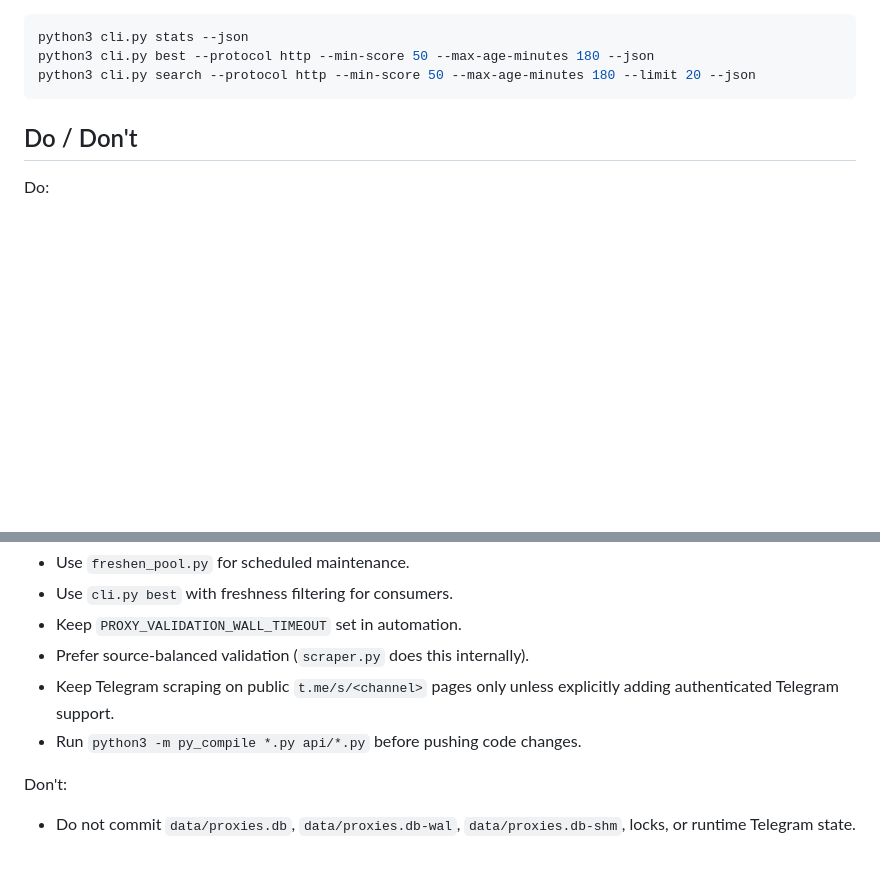
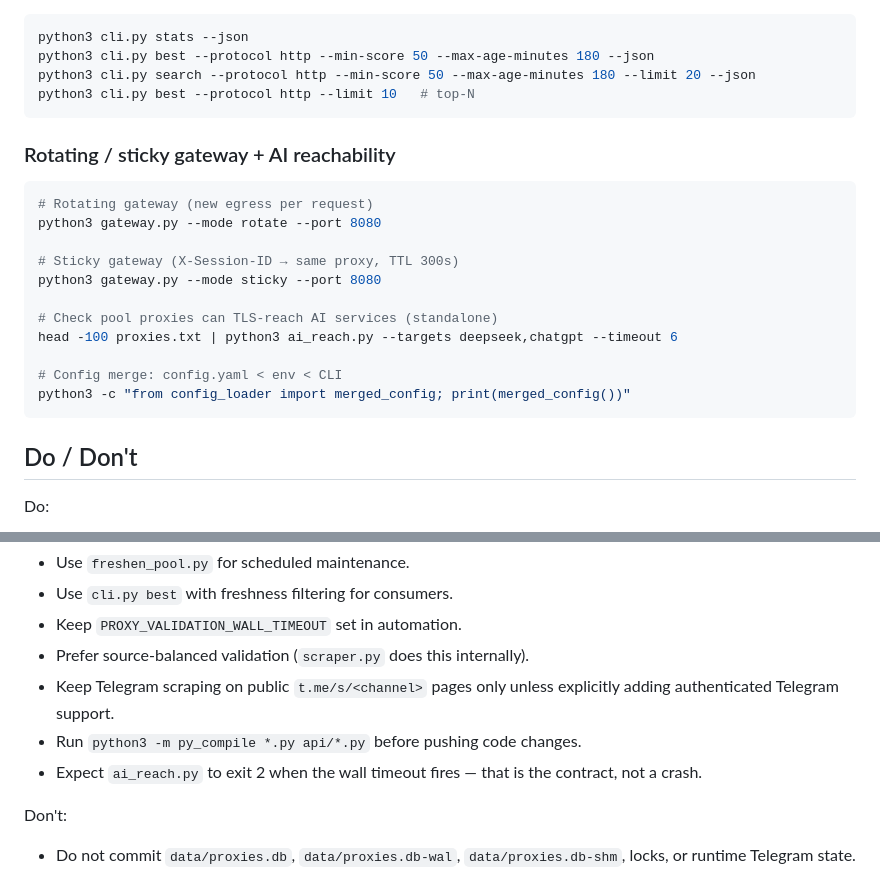
Before and after one commit to Shinzzyak/proxy-scraper, a Markdown page: AGENTS.md, 2 parts joined by grey strips. Drawn GitHub-style; blank space fills up the shorter version.

Commit message:
docs: AGENTS.md — gateway modes, ai_reach exit-2 contract, cli best --limit

````diff
--- a/AGENTS.md
+++ b/AGENTS.md
@@ -67,6 +67,23 @@ Then query:
 python3 cli.py stats --json
 python3 cli.py best --protocol http --min-score 50 --max-age-minutes 180 --json
 python3 cli.py search --protocol http --min-score 50 --max-age-minutes 180 --limit 20 --json
+python3 cli.py best --protocol http --limit 10   # top-N
+```
+
+### Rotating / sticky gateway + AI reachability
+
+```bash
+# Rotating gateway (new egress per request)
+python3 gateway.py --mode rotate --port 8080
+
+# Sticky gateway (X-Session-ID → same proxy, TTL 300s)
+python3 gateway.py --mode sticky --port 8080
+
+# Check pool proxies can TLS-reach AI services (standalone)
+head -100 proxies.txt | python3 ai_reach.py --targets deepseek,chatgpt --timeout 6
+
+# Config merge: config.yaml < env < CLI
+python3 -c "from config_loader import merged_config; print(merged_config())"
 ```
 
 ## Do / Don't
@@ -78,6 +95,7 @@ Do:
 - Prefer source-balanced validation (`scraper.py` does this internally).
 - Keep Telegram scraping on public `t.me/s/<channel>` pages only unless explicitly adding authenticated Telegram support.
 - Run `python3 -m py_compile *.py api/*.py` before pushing code changes.
+- Expect `ai_reach.py` to exit 2 when the wall timeout fires — that is the contract, not a crash.
 
 Don't:
 - Do not commit `data/proxies.db`, `data/proxies.db-wal`, `data/proxies.db-shm`, locks, or runtime Telegram state.
````
